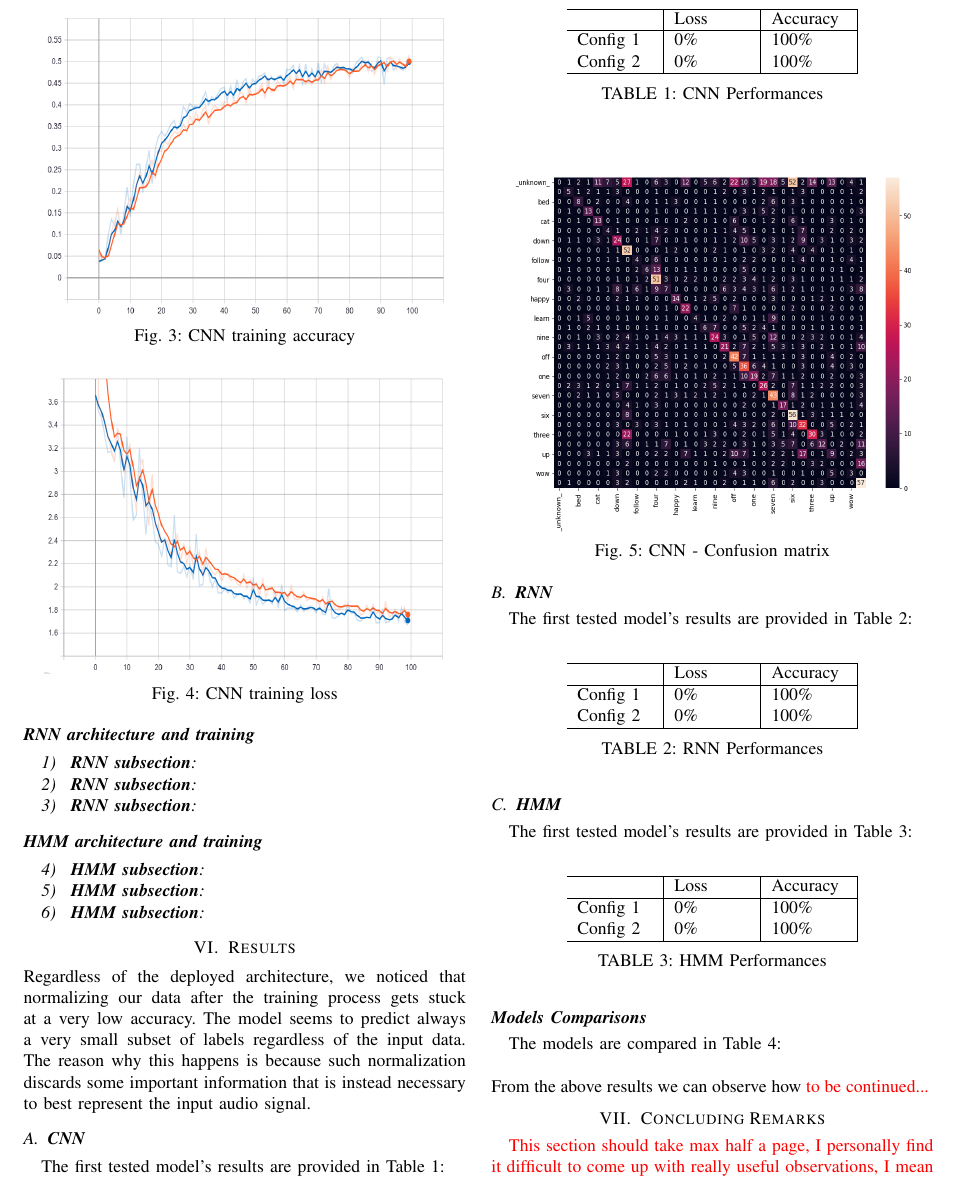
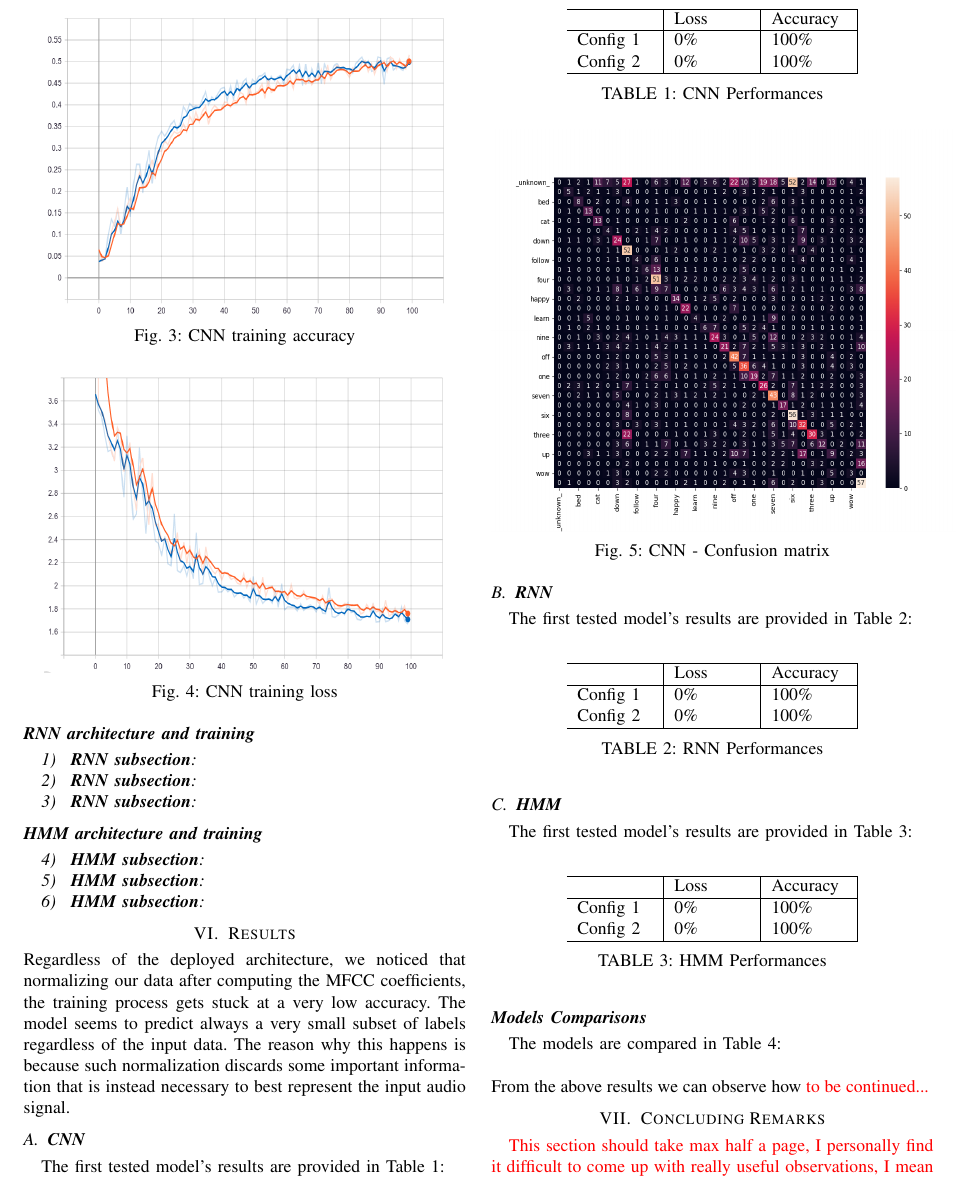
Before and after one commit to signorcarta/Human_Data_Analytics, a LaTeX paper (latex/CartaPerali_Report.tex, which reads latex/results.tex): part of page 3 of 4, cut so that both start at the same text. Compiled offline with pdfLaTeX.

Commit message:
Report Update

```diff
--- a/latex/results.tex
+++ b/latex/results.tex
@@ -3,7 +3,7 @@
 \section{Results}
 \label{sec:results}
 
-\noindent Regardless of the deployed architecture, we noticed that normalizing our data after the training process gets stuck at a very low accuracy. The model seems to predict always a very small subset of labels regardless of the input data. The reason why this happens is because such normalization discards some important information that is instead necessary to best represent the input audio signal.
+\noindent Regardless of the deployed architecture, we noticed that normalizing our data after computing the MFCC coefficients, the training process gets stuck at a very low accuracy. The model seems to predict always a very small subset of labels regardless of the input data. The reason why this happens is because such normalization discards some important information that is instead necessary to best represent the input audio signal.
 
 \subsection{\textbf{CNN}}
 The first tested model's results are provided in Table \ref{table:cnn_performances}:\\
@@ -50,7 +50,7 @@ Config 2 & 0\% & 100\% \\
 			\centering
 	    	\includegraphics[width=10cm, height=8cm]{conf_matrix_cnn_dii_cm}
 	    	\caption{RNN - Confusion matrix}
-	    	\label{fig:conf_matrix_rnn}
+	    	\label{fig:conf_matrix_cnn}
 \end{figure}
 
 
@@ -75,7 +75,7 @@ Config 2 & 0\% & 100\% \\
 			\centering
 	    	\includegraphics[width=10cm, height=8cm]{conf_matrix_cnn_dii_cm}
 	    	\caption{HMM - Confusion matrix}
-	    	\label{fig:conf_matrix_}
+	    	\label{fig:conf_matrix_cnn}
 \end{figure}
 
 
```
